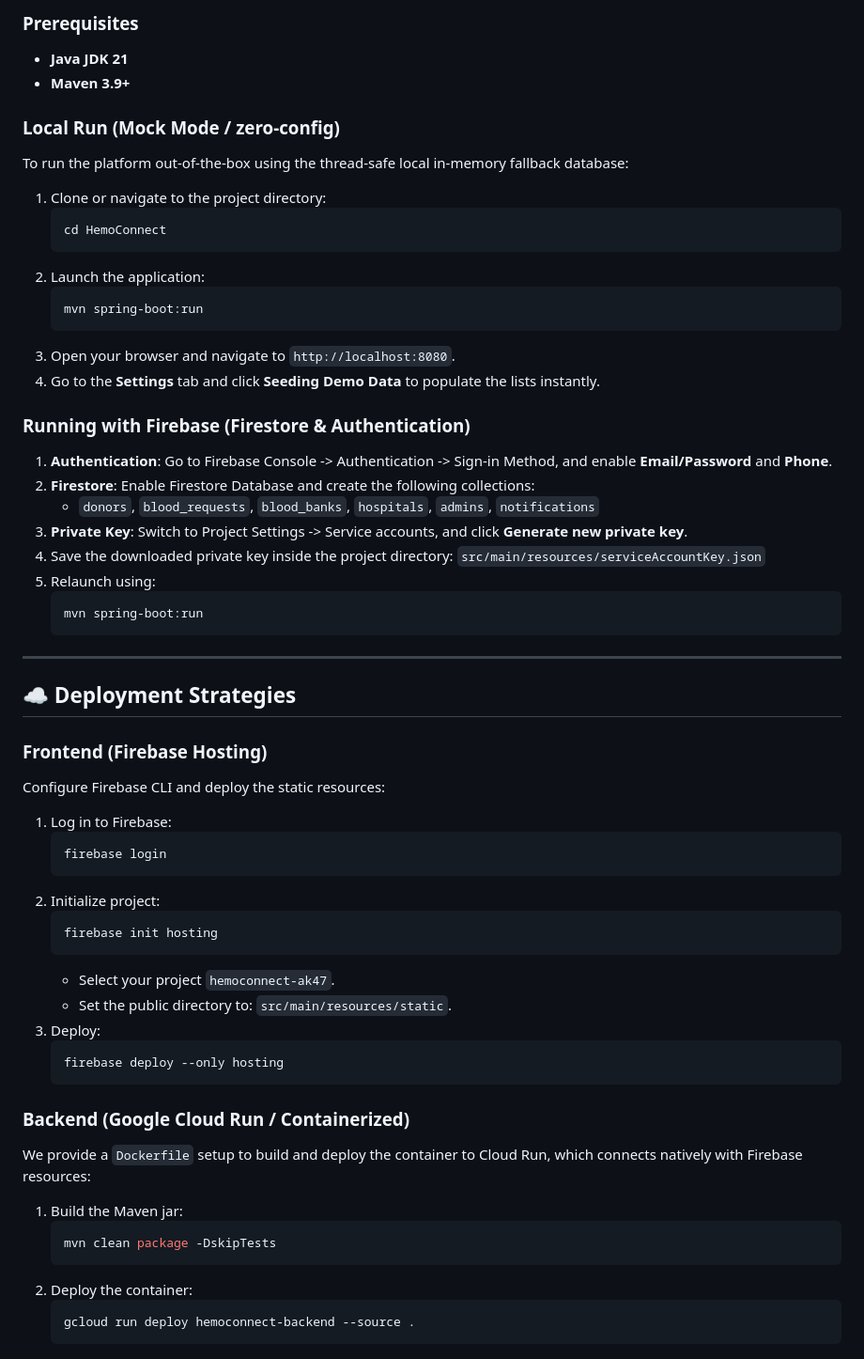
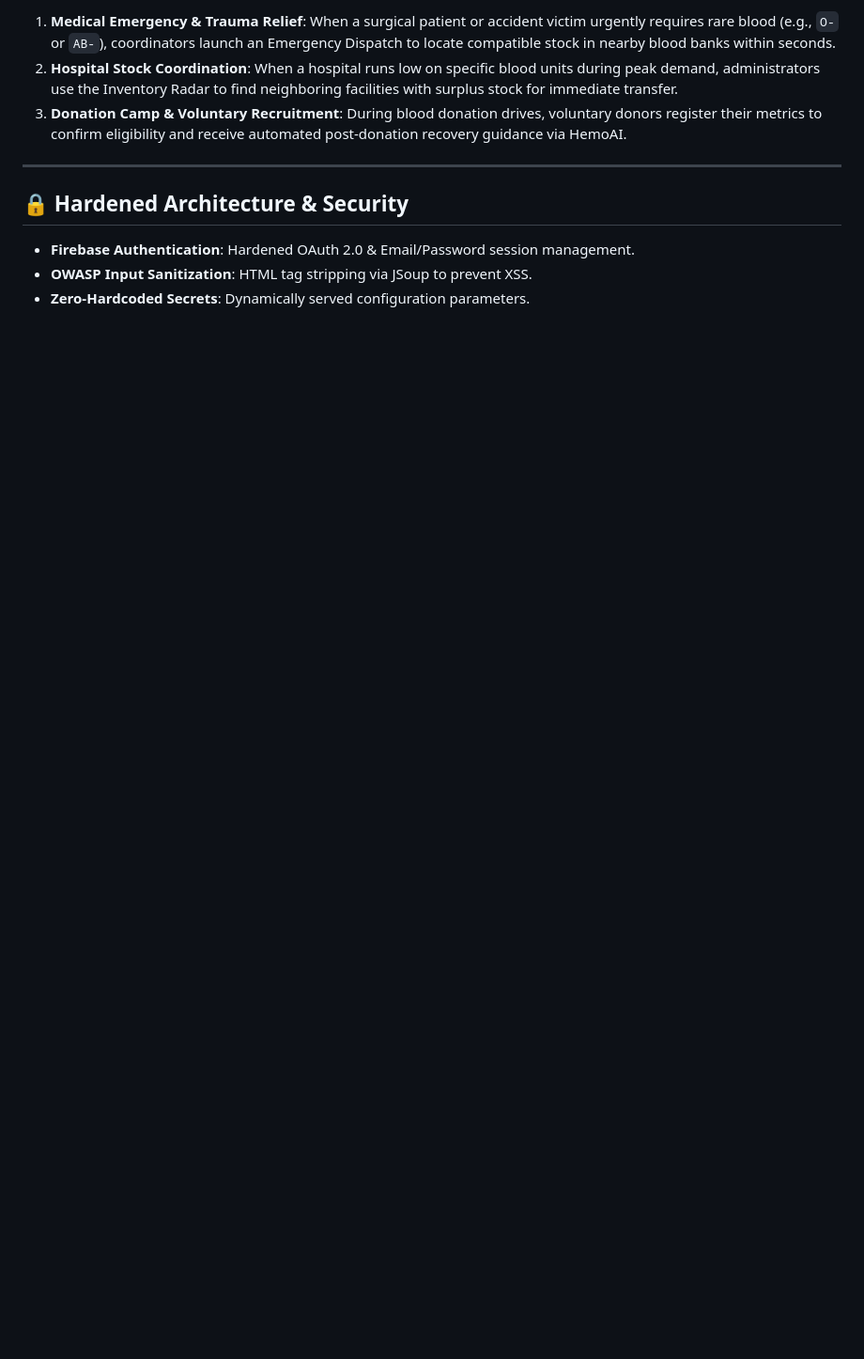
Before and after one commit to timothyjoy620-web/HemoConnect, a Markdown page: README.md, the part around one of its changes. Shown at 94% size. GitHub-like rendering; blank space fills up the shorter version.

Commit message:
Update README.md with comprehensive hackathon presentation guide

````diff
--- a/README.md
+++ b/README.md
@@ -93,61 +63,11 @@ HemoConnect is fully hardened to prevent data leaks, unauthorized access, and re
 
-### Prerequisites
-- **Java JDK 21**
-- **Maven 3.9+**
-
-### Local Run (Mock Mode / zero-config)
-To run the platform out-of-the-box using the thread-safe local in-memory fallback database:
-1. Clone or navigate to the project directory:
-   ```bash
-   cd HemoConnect
-   ```
-2. Launch the application:
-   ```bash
-   mvn spring-boot:run
-   ```
-3. Open your browser and navigate to `http://localhost:8080`.
-4. Go to the **Settings** tab and click **Seeding Demo Data** to populate the lists instantly.
-
-### Running with Firebase (Firestore & Authentication)
-1. **Authentication**: Go to Firebase Console -> Authentication -> Sign-in Method, and enable **Email/Password** and **Phone**.
-2. **Firestore**: Enable Firestore Database and create the following collections:
-   - `donors`, `blood_requests`, `blood_banks`, `hospitals`, `admins`, `notifications`
-3. **Private Key**: Switch to Project Settings -> Service accounts, and click **Generate new private key**.
-4. Save the downloaded private key inside the project directory:
-   `src/main/resources/serviceAccountKey.json`
-5. Relaunch using:
-   ```bash
-   mvn spring-boot:run
-   ```
+1. **Medical Emergency & Trauma Relief**: When a surgical patient or accident victim urgently requires rare blood (e.g., `O-` or `AB-`), coordinators launch an Emergency Dispatch to locate compatible stock in nearby blood banks within seconds.
+2. **Hospital Stock Coordination**: When a hospital runs low on specific blood units during peak demand, administrators use the Inventory Radar to find neighboring facilities with surplus stock for immediate transfer.
+3. **Donation Camp & Voluntary Recruitment**: During blood donation drives, voluntary donors register their metrics to confirm eligibility and receive automated post-donation recovery guidance via HemoAI.
 
 ---
 
-## ☁️ Deployment Strategies
-
-### Frontend (Firebase Hosting)
-Configure Firebase CLI and deploy the static resources:
-1. Log in to Firebase:
-   ```bash
-   firebase login
-   ```
-2. Initialize project:
-   ```bash
-   firebase init hosting
-   ```
-   *   Select your project `hemoconnect-ak47`.
-   *   Set the public directory to: `src/main/resources/static`.
-3. Deploy:
-   ```bash
-   firebase deploy --only hosting
-   ```
-
-### Backend (Google Cloud Run / Containerized)
-We provide a `Dockerfile` setup to build and deploy the container to Cloud Run, which connects natively with Firebase resources:
-1. Build the Maven jar:
-   ```bash
-   mvn clean package -DskipTests
-   ```
-2. Deploy the container:
-   ```bash
-   gcloud run deploy hemoconnect-backend --source .
-   ```
+## 🔒 Hardened Architecture & Security
+* **Firebase Authentication**: Hardened OAuth 2.0 & Email/Password session management.
+* **OWASP Input Sanitization**: HTML tag stripping via JSoup to prevent XSS.
+* **Zero-Hardcoded Secrets**: Dynamically served configuration parameters.
````
Also changed, not shown: other parts of README.md (+45 -75 lines).
